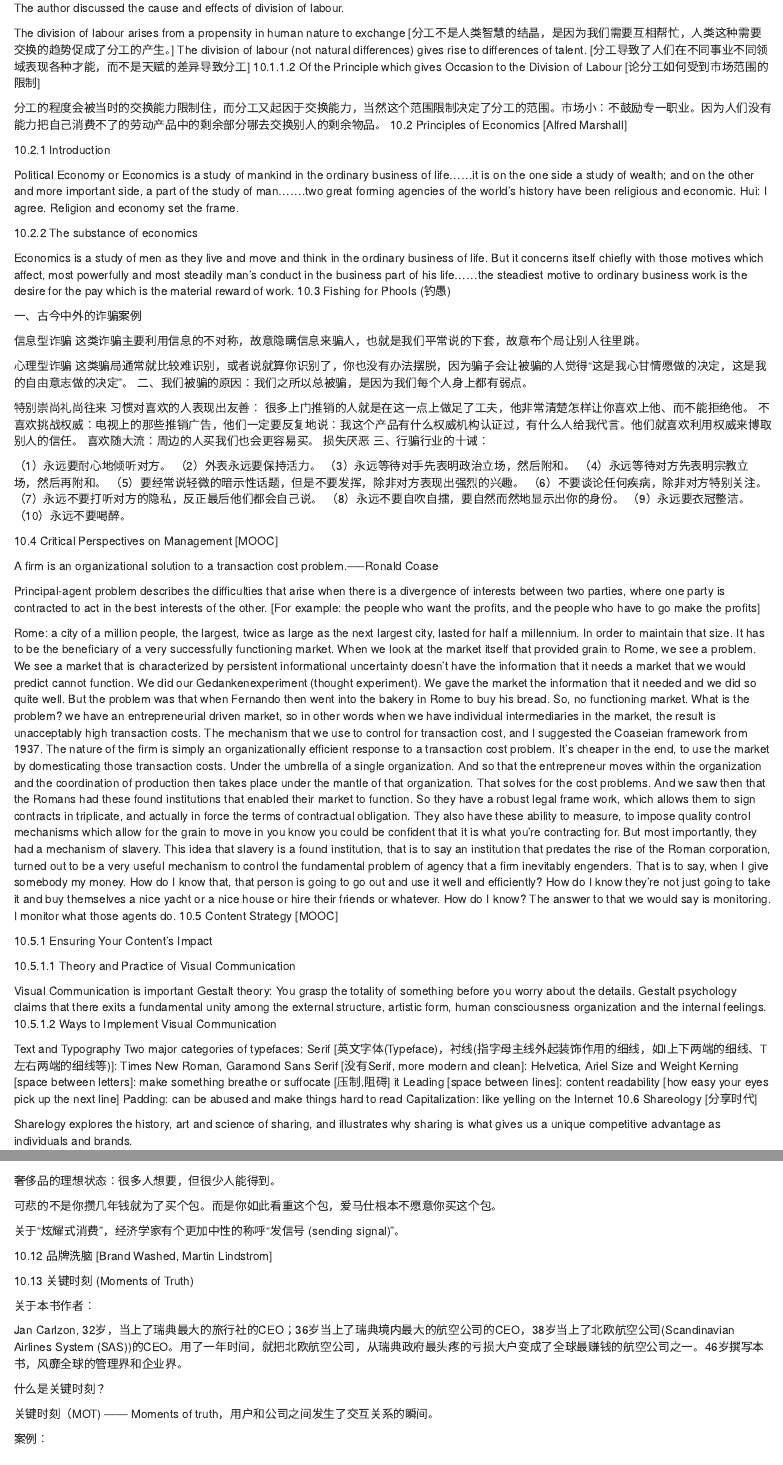
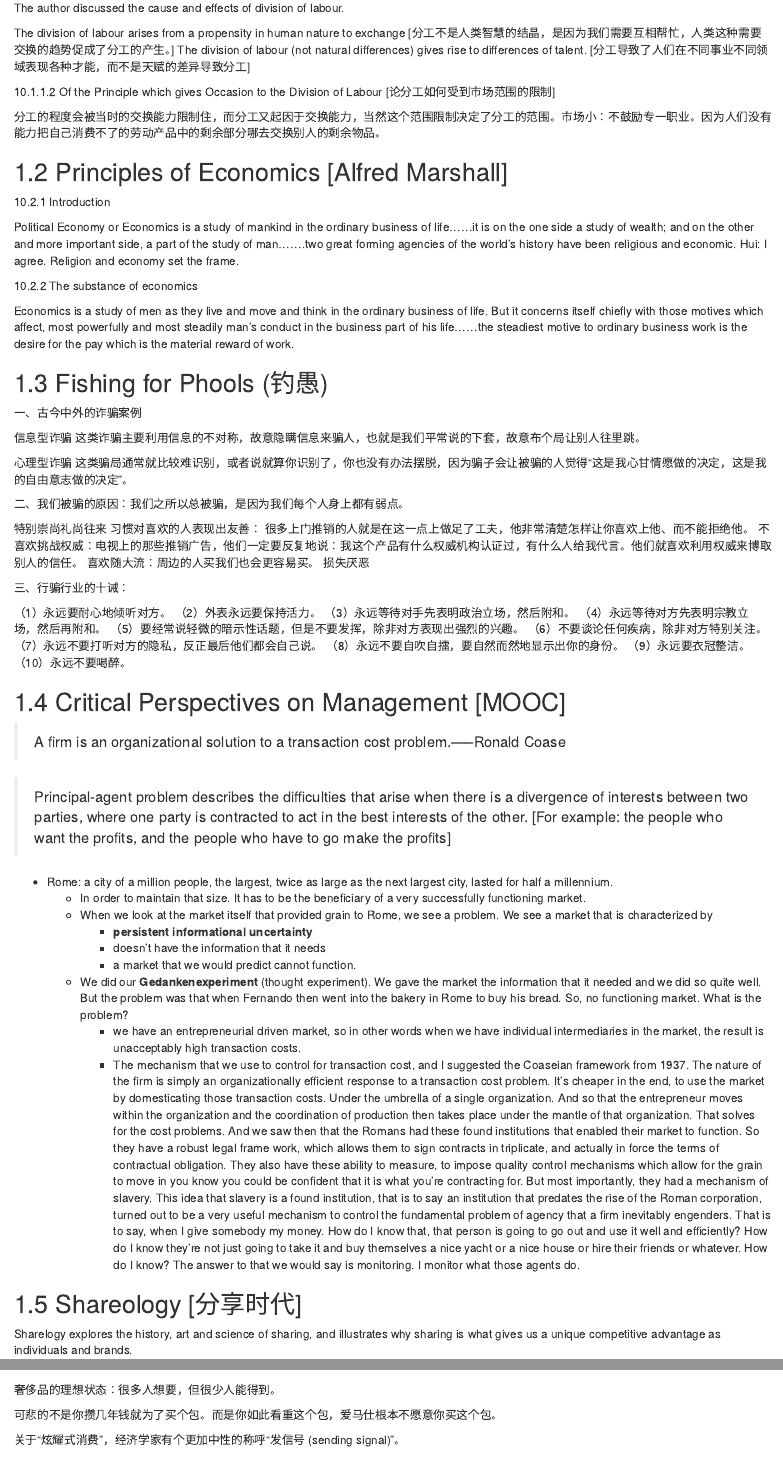
Before and after one commit to happyrabbit/notes, an R Markdown document (Reading/06-BusinessEconomics.Rmd): the page in a window 1100 px wide, from 200 px down, and a second part further down, joined at a grey line. Rendered offline with R 4.5, knitr and Pandoc, with nearby package versions; drawn as R Markdown's standard HTML page in place of the format the file asks for.

Commit message:
reading notes

```diff
--- a/Reading/06-BusinessEconomics.Rmd
+++ b/Reading/06-BusinessEconomics.Rmd
@@ -10,10 +10,12 @@
 
 The division of labour arises from a propensity in human nature to exchange [分工不是人类智慧的结晶，是因为我们需要互相帮忙，人类这种需要交换的趋势促成了分工的产生。]
 The division of labour (not natural differences) gives rise to differences of talent. [分工导致了人们在不同事业不同领域表现各种才能，而不是天赋的差异导致分工]
+
 10.1.1.2 Of the Principle which gives Occasion to the Division of Labour [论分工如何受到市场范围的限制]
 
 分工的程度会被当时的交换能力限制住，而分工又起因于交换能力，当然这个范围限制决定了分工的范围。市场小：不鼓励专一职业。因为人们没有能力把自己消费不了的劳动产品中的剩余部分哪去交换别人的剩余物品。
-10.2 Principles of Economics [Alfred Marshall]
+
+## Principles of Economics [Alfred Marshall]
 
 10.2.1 Introduction
 
@@ -23,7 +25,8 @@
 10.2.2 The substance of economics
 
 Economics is a study of men as they live and move and think in the ordinary business of life. But it concerns itself chiefly with those motives which affect, most powerfully and most steadily man’s conduct in the business part of his life……the steadiest motive to ordinary business work is the desire for the pay which is the material reward of work.
-10.3 Fishing for Phools (钓愚)
+
+## Fishing for Phools (钓愚)
 
 一、古今中外的诈骗案例
 
@@ -51,41 +56,23 @@
 （9）永远要衣冠整洁。
 （10）永远不要喝醉。
 
-10.4 Critical Perspectives on Management [MOOC]
+## Critical Perspectives on Management [MOOC]
 
-A firm is an organizational solution to a transaction cost problem.—–Ronald Coase
+> A firm is an organizational solution to a transaction cost problem.—–Ronald Coase
 
-Principal-agent problem describes the difficulties that arise when there is a divergence of interests between two parties, where one party is contracted to act in the best interests of the other. [For example: the people who want the profits, and the people who have to go make the profits]
+> Principal-agent problem describes the difficulties that arise when there is a divergence of interests between two parties, where one party is contracted to act in the best interests of the other. [For example: the people who want the profits, and the people who have to go make the profits]
 
-Rome: a city of a million people, the largest, twice as large as the next largest city, lasted for half a millennium.
-In order to maintain that size. It has to be the beneficiary of a very successfully functioning market.
-When we look at the market itself that provided grain to Rome, we see a problem. We see a market that is characterized by
-persistent informational uncertainty
-doesn’t have the information that it needs
-a market that we would predict cannot function.
-We did our Gedankenexperiment (thought experiment). We gave the market the information that it needed and we did so quite well. But the problem was that when Fernando then went into the bakery in Rome to buy his bread. So, no functioning market. What is the problem?
-we have an entrepreneurial driven market, so in other words when we have individual intermediaries in the market, the result is unacceptably high transaction costs.
-The mechanism that we use to control for transaction cost, and I suggested the Coaseian framework from 1937. The nature of the firm is simply an organizationally efficient response to a transaction cost problem. It’s cheaper in the end, to use the market by domesticating those transaction costs. Under the umbrella of a single organization. And so that the entrepreneur moves within the organization and the coordination of production then takes place under the mantle of that organization. That solves for the cost problems. And we saw then that the Romans had these found institutions that enabled their market to function. So they have a robust legal frame work, which allows them to sign contracts in triplicate, and actually in force the terms of contractual obligation. They also have these ability to measure, to impose quality control mechanisms which allow for the grain to move in you know you could be confident that it is what you’re contracting for. But most importantly, they had a mechanism of slavery. This idea that slavery is a found institution, that is to say an institution that predates the rise of the Roman corporation, turned out to be a very useful mechanism to control the fundamental problem of agency that a firm inevitably engenders. That is to say, when I give somebody my money. How do I know that, that person is going to go out and use it well and efficiently? How do I know they’re not just going to take it and buy themselves a nice yacht or a nice house or hire their friends or whatever. How do I know? The answer to that we would say is monitoring. I monitor what those agents do.
-10.5 Content Strategy [MOOC]
+- Rome: a city of a million people, the largest, twice as large as the next largest city, lasted for half a millennium.
+    - In order to maintain that size. It has to be the beneficiary of a very successfully functioning market.
+    - When we look at the market itself that provided grain to Rome, we see a problem. We see a market that is characterized by
+        - **persistent informational uncertainty**
+        - doesn’t have the information that it needs
+        - a market that we would predict cannot function.
+    - We did our **Gedankenexperiment** (thought experiment). We gave the market the information that it needed and we did so quite well. But the problem was that when Fernando then went into the bakery in Rome to buy his bread. So, no functioning market. What is the problem?
+        - we have an entrepreneurial driven market, so in other words when we have individual intermediaries in the market, the result is unacceptably high transaction costs.
+        - The mechanism that we use to control for transaction cost, and I suggested the Coaseian framework from 1937. The nature of the firm is simply an organizationally efficient response to a transaction cost problem. It’s cheaper in the end, to use the market by domesticating those transaction costs. Under the umbrella of a single organization. And so that the entrepreneur moves within the organization and the coordination of production then takes place under the mantle of that organization. That solves for the cost problems. And we saw then that the Romans had these found institutions that enabled their market to function. So they have a robust legal frame work, which allows them to sign contracts in triplicate, and actually in force the terms of contractual obligation. They also have these ability to measure, to impose quality control mechanisms which allow for the grain to move in you know you could be confident that it is what you’re contracting for. But most importantly, they had a mechanism of slavery. This idea that slavery is a found institution, that is to say an institution that predates the rise of the Roman corporation, turned out to be a very useful mechanism to control the fundamental problem of agency that a firm inevitably engenders. That is to say, when I give somebody my money. How do I know that, that person is going to go out and use it well and efficiently? How do I know they’re not just going to take it and buy themselves a nice yacht or a nice house or hire their friends or whatever. How do I know? The answer to that we would say is monitoring. I monitor what those agents do.
 
-10.5.1 Ensuring Your Content’s Impact
-
-10.5.1.1 Theory and Practice of Visual Communication
-
-Visual Communication is important
-Gestalt theory: You grasp the totality of something before you worry about the details. Gestalt psychology claims that there exits a fundamental unity among the external structure, artistic form, human consciousness organization and the internal feelings.
-10.5.1.2 Ways to Implement Visual Communication
-
-Text and Typography
-Two major categories of typefaces:
-Serif [英文字体(Typeface)，衬线(指字母主线外起装饰作用的细线，如I上下两端的细线、T左右两端的细线等)]: Times New Roman, Garamond
-Sans Serif [没有Serif, more modern and clean]: Helvetica, Ariel
-Size and Weight
-Kerning [space between letters]: make something breathe or suffocate [压制,阻碍] it
-Leading [space between lines]: content readability [how easy your eyes pick up the next line]
-Padding: can be abused and make things hard to read
-Capitalization: like yelling on the Internet
-10.6 Shareology [分享时代]
+## Shareology [分享时代]
 
 Sharelogy explores the history, art and science of sharing, and illustrates why sharing is what gives us a unique competitive advantage as individuals and brands.
 
@@ -430,9 +428,8 @@
 
 关于“炫耀式消费”，经济学家有个更加中性的称呼“发信号 (sending signal)”。
 
-10.12 品牌洗脑 [Brand Washed, Martin Lindstrom]
 
-10.13 关键时刻 (Moments of Truth)
+## 关键时刻 (Moments of Truth)
 
 关于本书作者：
 
```
Also changed, not shown: Reading/06-BusinessEconomics.Rmd (31 more changed lines), 1 other file.
